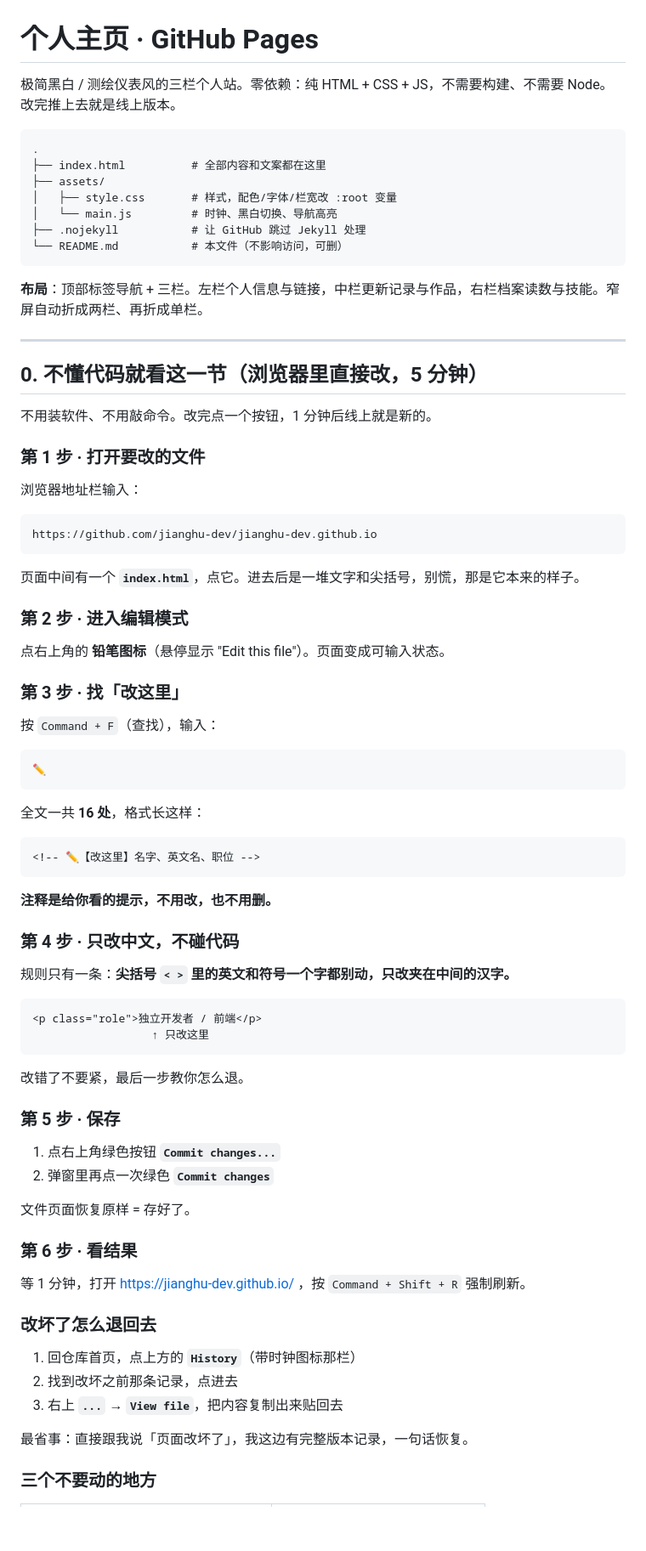
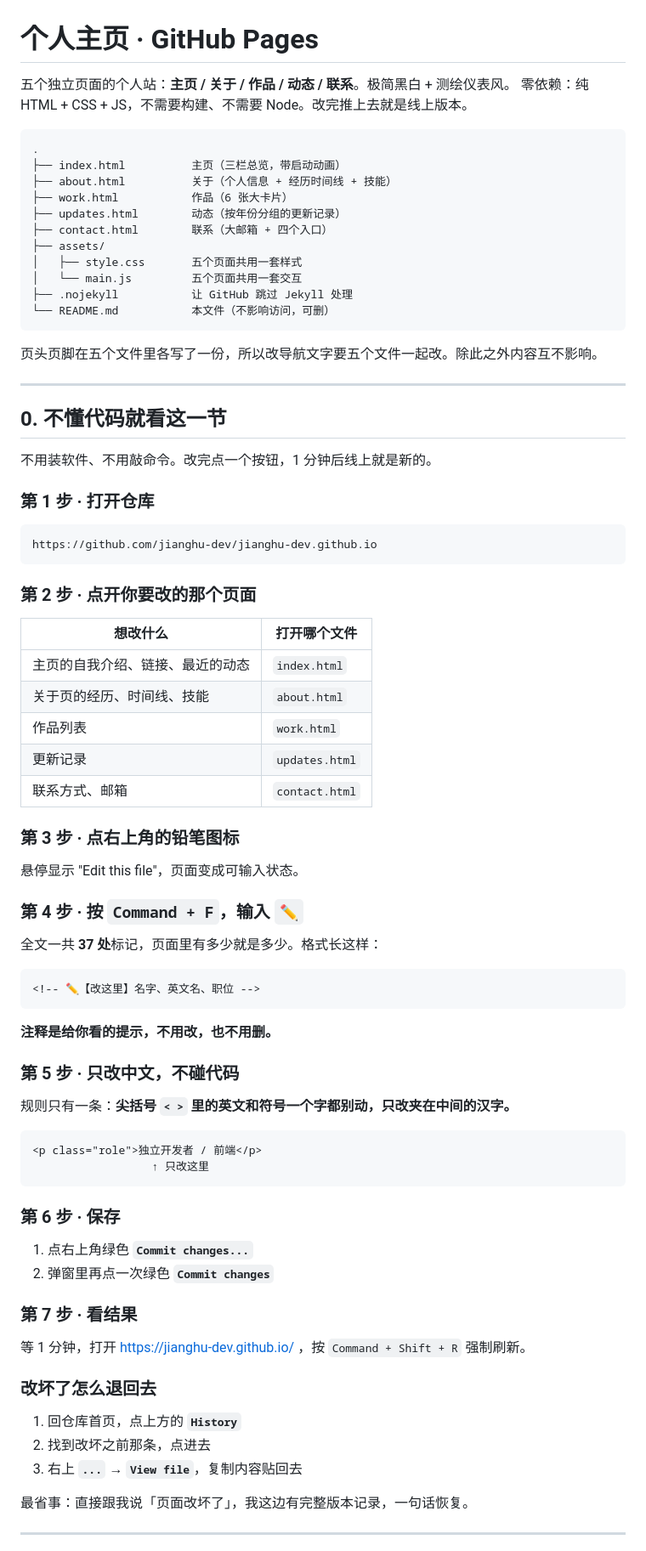
Before and after one commit to jianghu-dev/jianghu-dev.github.io, a Markdown page: README.md, the part around one of its changes. Shown at 85% size. Drawn GitHub-style; blank space fills up the shorter version.

````diff
--- a/README.md
+++ b/README.md
@@ -1,48 +1,53 @@
 # 个人主页 · GitHub Pages
 
-极简黑白 / 测绘仪表风的三栏个人站。零依赖：纯 HTML + CSS + JS，不需要构建、不需要 Node。改完推上去就是线上版本。
+五个独立页面的个人站：**主页 / 关于 / 作品 / 动态 / 联系**。极简黑白 + 测绘仪表风。
+零依赖：纯 HTML + CSS + JS，不需要构建、不需要 Node。改完推上去就是线上版本。
 
 ```
 .
-├── index.html          # 全部内容和文案都在这里
+├── index.html          主页（三栏总览，带启动动画）
+├── about.html          关于（个人信息 + 经历时间线 + 技能）
+├── work.html           作品（6 张大卡片）
+├── updates.html        动态（按年份分组的更新记录）
+├── contact.html        联系（大邮箱 + 四个入口）
 ├── assets/
-│   ├── style.css       # 样式，配色/字体/栏宽改 :root 变量
-│   └── main.js         # 时钟、黑白切换、导航高亮
-├── .nojekyll           # 让 GitHub 跳过 Jekyll 处理
-└── README.md           # 本文件（不影响访问，可删）
+│   ├── style.css       五个页面共用一套样式
+│   └── main.js         五个页面共用一套交互
+├── .nojekyll           让 GitHub 跳过 Jekyll 处理
+└── README.md           本文件（不影响访问，可删）
 ```
 
-**布局**：顶部标签导航 + 三栏。左栏个人信息与链接，中栏更新记录与作品，右栏档案读数与技能。窄屏自动折成两栏、再折成单栏。
+页头页脚在五个文件里各写了一份，所以改导航文字要五个文件一起改。除此之外内容互不影响。
 
 ---
 
-## 0. 不懂代码就看这一节（浏览器里直接改，5 分钟）
+## 0. 不懂代码就看这一节
 
 不用装软件、不用敲命令。改完点一个按钮，1 分钟后线上就是新的。
 
-### 第 1 步 · 打开要改的文件
-
-浏览器地址栏输入：
+### 第 1 步 · 打开仓库
 
 ```
 https://github.com/jianghu-dev/jianghu-dev.github.io
 ```
 
-页面中间有一个 **`index.html`**，点它。进去后是一堆文字和尖括号，别慌，那是它本来的样子。
+### 第 2 步 · 点开你要改的那个页面
 
-### 第 2 步 · 进入编辑模式
+| 想改什么 | 打开哪个文件 |
+|---|---|
+| 主页的自我介绍、链接、最近的动态 | `index.html` |
+| 关于页的经历、时间线、技能 | `about.html` |
+| 作品列表 | `work.html` |
+| 更新记录 | `updates.html` |
+| 联系方式、邮箱 | `contact.html` |
 
-点右上角的 **铅笔图标**（悬停显示 "Edit this file"）。页面变成可输入状态。
+### 第 3 步 · 点右上角的铅笔图标
 
-### 第 3 步 · 找「改这里」
+悬停显示 "Edit this file"，页面变成可输入状态。
 
-按 `Command + F`（查找），输入：
+### 第 4 步 · 按 `Command + F`，输入 `✏️`
 
-```
-✏️
-```
-
-全文一共 **16 处**，格式长这样：
+全文一共 **37 处**标记，页面里有多少就是多少。格式长这样：
 
 ```html
 <!-- ✏️【改这里】名字、英文名、职位 -->
@@ -50,7 +55,7 @@ https://github.com/jianghu-dev/jianghu-dev.github.io
 
 **注释是给你看的提示，不用改，也不用删。**
 
-### 第 4 步 · 只改中文，不碰代码
+### 第 5 步 · 只改中文，不碰代码
 
 规则只有一条：**尖括号 `< >` 里的英文和符号一个字都别动，只改夹在中间的汉字。**
 
@@ -59,26 +64,22 @@ https://github.com/jianghu-dev/jianghu-dev.github.io
                   ↑ 只改这里
 ```
 
-改错了不要紧，最后一步教你怎么退。
+### 第 6 步 · 保存
 
-### 第 5 步 · 保存
-
-1. 点右上角绿色按钮 **`Commit changes...`**
+1. 点右上角绿色 **`Commit changes...`**
 2. 弹窗里再点一次绿色 **`Commit changes`**
 
-文件页面恢复原样 = 存好了。
-
-### 第 6 步 · 看结果
+### 第 7 步 · 看结果
 
 等 1 分钟，打开 https://jianghu-dev.github.io/ ，按 `Command + Shift + R` 强制刷新。
 
 ### 改坏了怎么退回去
 
-1. 回仓库首页，点上方的 **`History`**（带时钟图标那栏）
-2. 找到改坏之前那条记录，点进去
-3. 右上 **`...`** → **`View file`**，把内容复制出来贴回去
+1. 回仓库首页，点上方的 **`History`**
+2. 找到改坏之前那条，点进去
+3. 右上 **`...`** → **`View file`**，复制内容贴回去
 
 最省事：直接跟我说「页面改坏了」，我这边有完整版本记录，一句话恢复。
 
-### 三个不要动的地方
+---
 
````
Also changed, not shown: other parts of README.md (+61 -57 lines).
